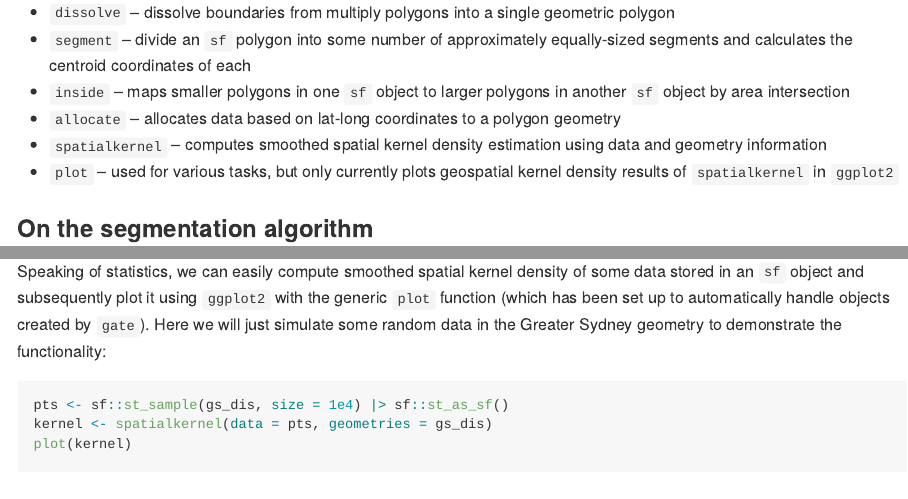
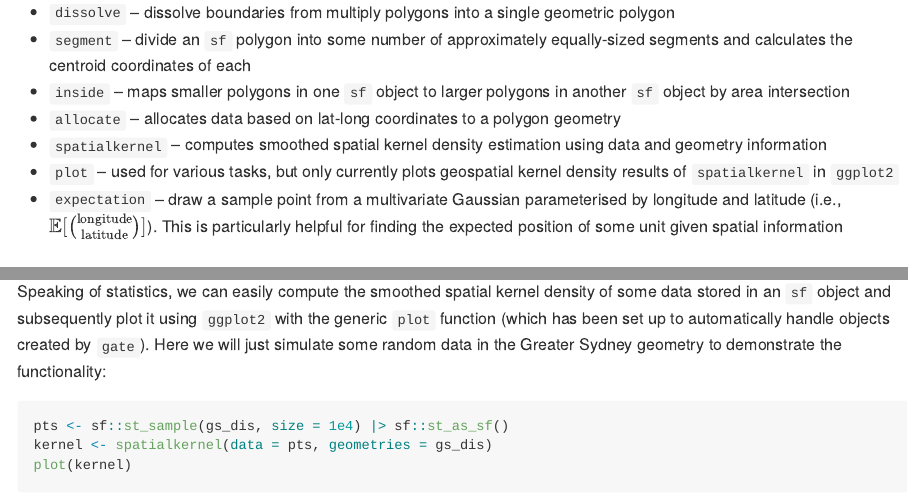
Before and after one commit to hendersontrent/gate, an R Markdown document (README.Rmd): the page in a window 1100 px wide, from 610 px down, and a second part further down, joined at a grey line. The pictures show the output file README.md that the author committed with the source, drawn offline in the style of GitHub.

Commit message:
more changes

````diff
--- a/README.Rmd
+++ b/README.Rmd
@@ -33,7 +33,7 @@ Currently, functionality is centred around a set of simple and intuitive functio
 * `allocate` -- allocates data based on lat-long coordinates to a polygon geometry
 * `spatialkernel` -- computes smoothed spatial kernel density estimation using data and geometry information
 * `plot` -- used for various tasks, but only currently plots geospatial kernel density results of `spatialkernel` in `ggplot2`
-* `expectation` -- draw a sample point from a multivariate Gaussian parameterised by longitude and latitude (i.e., $\mathbb{E}[\binom{\text{longitude}}{\text{latitude}}]$)
+* `expectation` -- draw a sample point from a multivariate Gaussian parameterised by longitude and latitude (i.e., $\mathbb{E}[\binom{\text{longitude}}{\text{latitude}}]$). This is particularly helpful for finding the expected position of some unit given spatial information
 
 ### On the segmentation algorithm
 
@@ -84,7 +84,7 @@ gs_seg |>
   theme_void()
 ```
 
-Speaking of statistics, we can easily compute smoothed spatial kernel density of some data stored in an `sf` object and subsequently plot it using `ggplot2` with the generic `plot` function (which has been set up to automatically handle objects created by `gate`). Here we will just simulate some random data in the Greater Sydney geometry to demonstrate the functionality:
+Speaking of statistics, we can easily compute the smoothed spatial kernel density of some data stored in an `sf` object and subsequently plot it using `ggplot2` with the generic `plot` function (which has been set up to automatically handle objects created by `gate`). Here we will just simulate some random data in the Greater Sydney geometry to demonstrate the functionality:
 
 ```{r, warning = FALSE, message = FALSE}
 pts <- sf::st_sample(gs_dis, size = 1e4) |> sf::st_as_sf()
````
Also changed, not shown: README.md, 2 other files.
